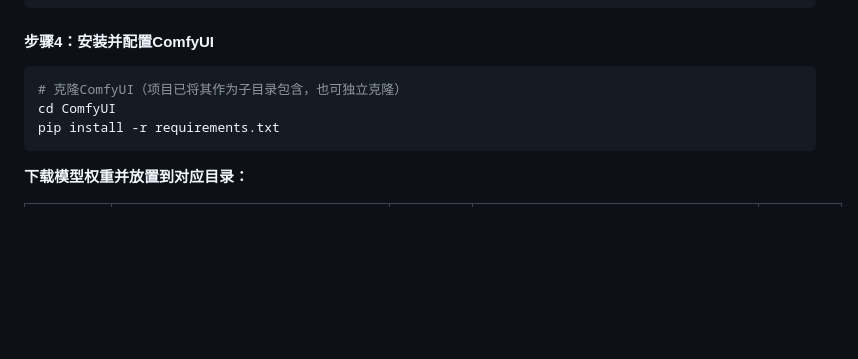
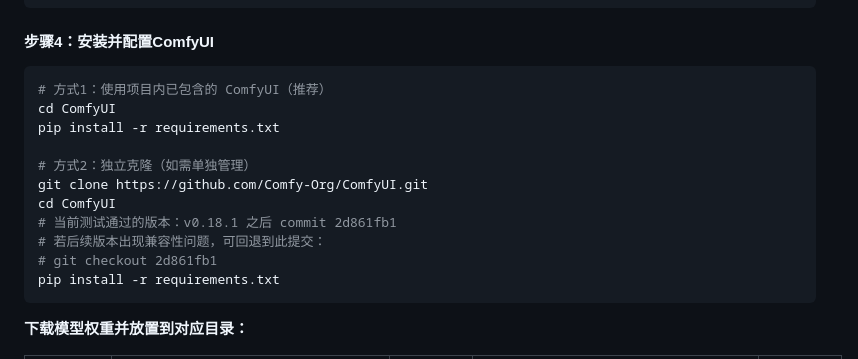
Before and after one commit to Lmy271828/DAPR-Analysis-System, a Markdown page: README.md, the part around the change. GitHub-like rendering; blank space fills up the shorter version.

Commit message:
docs: 锁定README中ComfyUI版本为当前测试通过的commit
- 当前环境ComfyUI版本: v0.18.1-54-g2d861fb1 (commit 2d861fb1)
- README步骤4提供两种方式: 使用项目内子目录 / 独立克隆
- 标注测试通过的commit，供后续版本兼容性回退参考

````diff
--- a/README.md
+++ b/README.md
@@ -494,8 +494,16 @@ pip install -r requirements.txt
 #### 步骤4：安装并配置ComfyUI
 
 ```bash
-# 克隆ComfyUI（项目已将其作为子目录包含，也可独立克隆）
+# 方式1：使用项目内已包含的 ComfyUI（推荐）
 cd ComfyUI
+pip install -r requirements.txt
+
+# 方式2：独立克隆（如需单独管理）
+git clone https://github.com/Comfy-Org/ComfyUI.git
+cd ComfyUI
+# 当前测试通过的版本：v0.18.1 之后 commit 2d861fb1
+# 若后续版本出现兼容性问题，可回退到此提交：
+# git checkout 2d861fb1
 pip install -r requirements.txt
 ```
 
````
